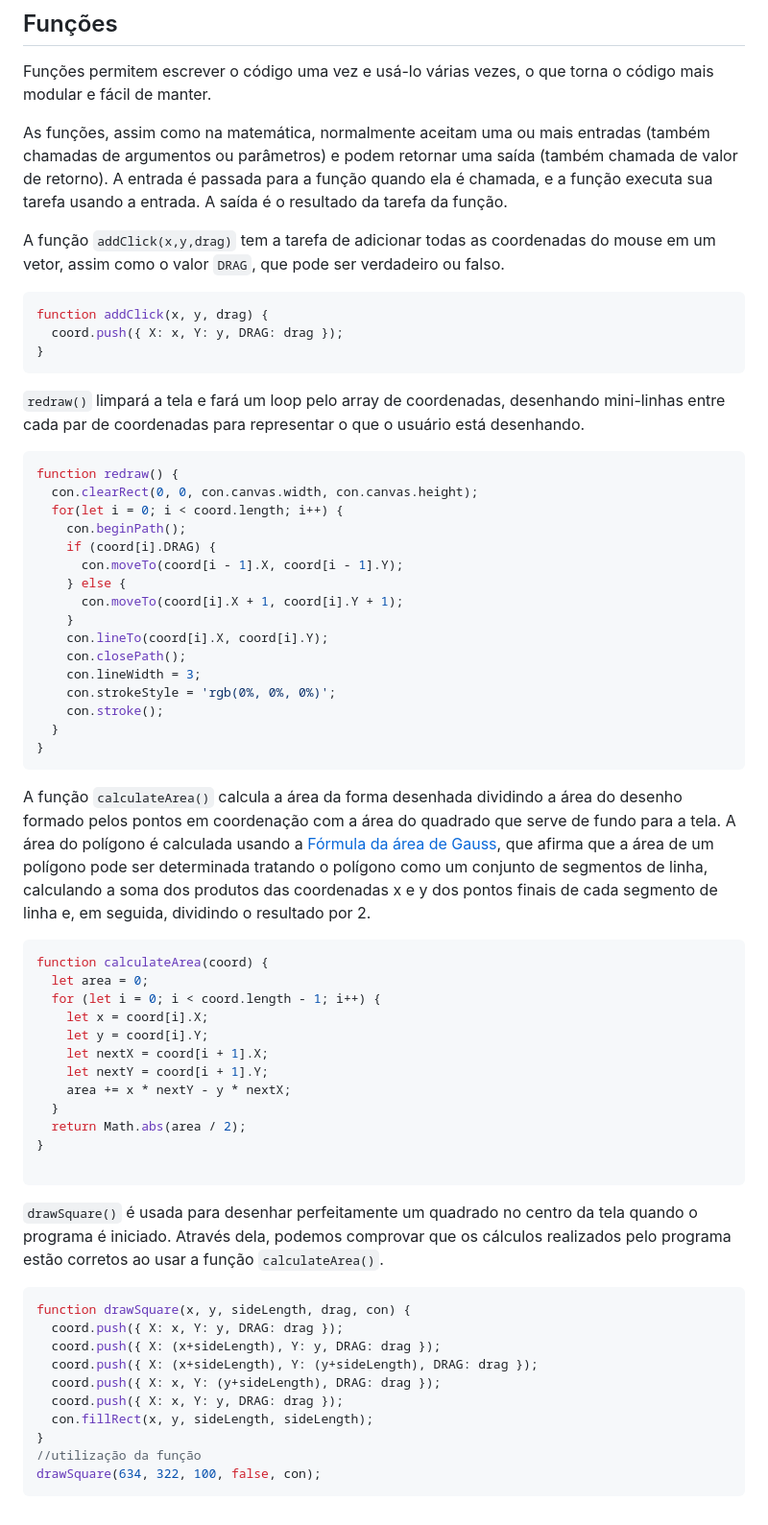
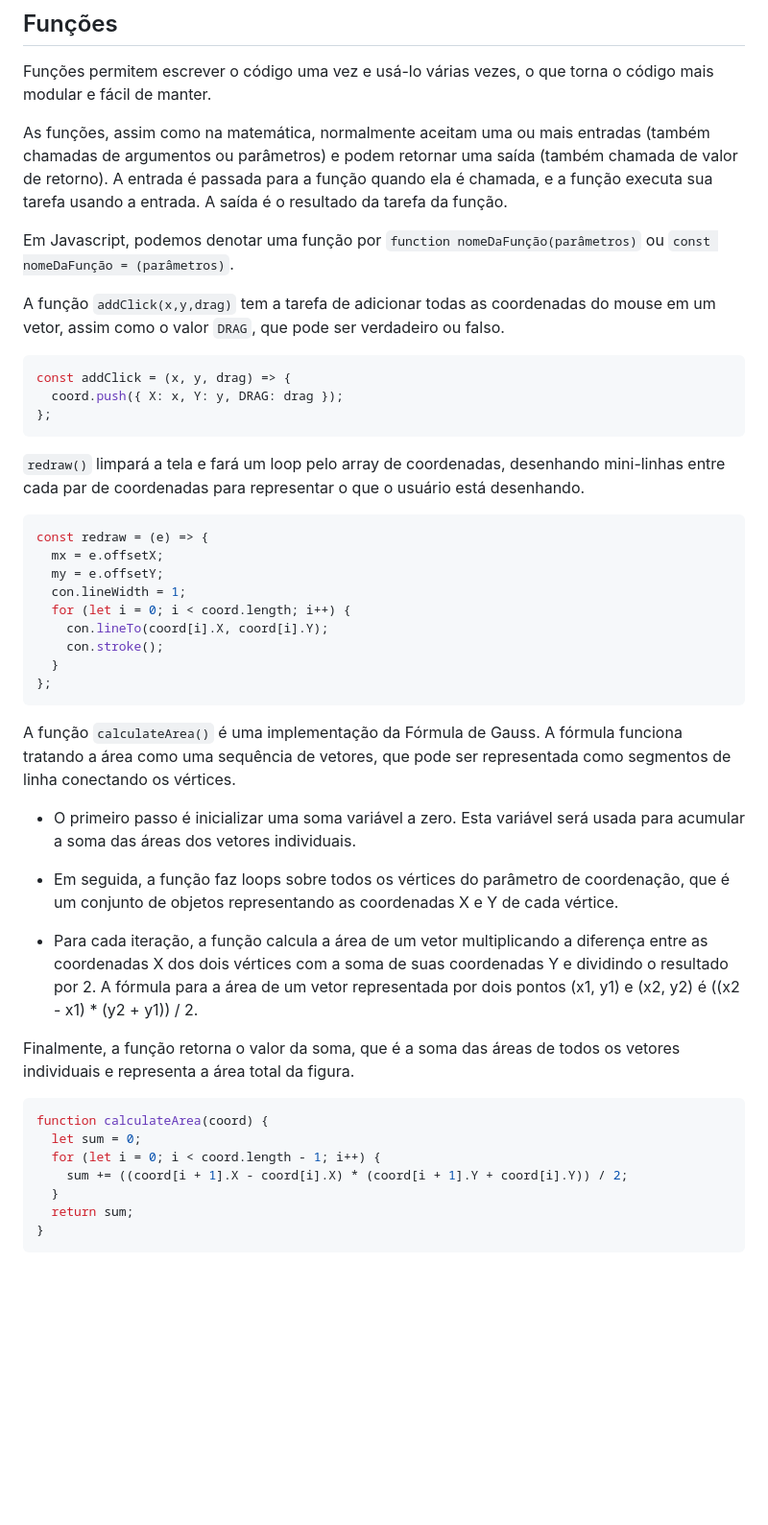
Before and after one commit to caetano-dev/Planimeter, a Markdown page: README.md, the part around one of its changes. Shown at 96% size. GitHub-like rendering; blank space fills up the shorter version.

````diff
--- a/README.md
+++ b/README.md
@@ -87,62 +89,45 @@ Funções permitem escrever o código uma vez e usá-lo várias vezes, o que tor
 
 As funções, assim como na matemática, normalmente aceitam uma ou mais entradas (também chamadas de argumentos ou parâmetros) e podem retornar uma saída (também chamada de valor de retorno). A entrada é passada para a função quando ela é chamada, e a função executa sua tarefa usando a entrada. A saída é o resultado da tarefa da função.
 
-A função `addClick(x,y,drag)` tem a tarefa de adicionar todas as coordenadas do mouse em um vetor, assim como o valor  `DRAG`, que pode ser verdadeiro ou falso.
+Em Javascript, podemos denotar uma função por `function nomeDaFunção(parâmetros)` ou `const nomeDaFunção = (parâmetros)`.
+
+A função `addClick(x,y,drag)` tem a tarefa de adicionar todas as coordenadas do mouse em um vetor, assim como o valor `DRAG`, que pode ser verdadeiro ou falso.
 
 ```js
-function addClick(x, y, drag) {
+const addClick = (x, y, drag) => {
   coord.push({ X: x, Y: y, DRAG: drag });
-}
+};
 ```
 
 `redraw()` limpará a tela e fará um loop pelo array de coordenadas, desenhando mini-linhas entre cada par de coordenadas para representar o que o usuário está desenhando.
 
 ```js
-function redraw() {
-  con.clearRect(0, 0, con.canvas.width, con.canvas.height);
-  for(let i = 0; i < coord.length; i++) {
-    con.beginPath();
-    if (coord[i].DRAG) {
-      con.moveTo(coord[i - 1].X, coord[i - 1].Y);
-    } else {
-      con.moveTo(coord[i].X + 1, coord[i].Y + 1);
-    }
+const redraw = (e) => {
+  mx = e.offsetX;
+  my = e.offsetY;
+  con.lineWidth = 1;
+  for (let i = 0; i < coord.length; i++) {
     con.lineTo(coord[i].X, coord[i].Y);
-    con.closePath();
-    con.lineWidth = 3;
-    con.strokeStyle = 'rgb(0%, 0%, 0%)';
     con.stroke();
   }
-}
+};
 ```
-A função `calculateArea()` calcula a área da forma desenhada dividindo a área do desenho formado pelos pontos em coordenação com a área do quadrado que serve de fundo para a tela. A área do polígono é calculada usando a [Fórmula da área de Gauss](https://en.wikipedia.org//wiki/Shoelace_formula), que afirma que a área de um polígono pode ser determinada tratando o polígono como um conjunto de segmentos de linha, calculando a soma dos produtos das coordenadas x e y dos pontos finais de cada segmento de linha e, em seguida, dividindo o resultado por 2.
+A função `calculateArea()` é uma implementação da Fórmula de Gauss. A fórmula funciona tratando a área como uma sequência de vetores, que pode ser representada como segmentos de linha conectando os vértices.
+
+- O primeiro passo é inicializar uma soma variável a zero. Esta variável será usada para acumular a soma das áreas dos vetores individuais.
+
+- Em seguida, a função faz loops sobre todos os vértices do parâmetro de coordenação, que é um conjunto de objetos representando as coordenadas X e Y de cada vértice.
+
+- Para cada iteração, a função calcula a área de um vetor multiplicando a diferença entre as coordenadas X dos dois vértices com a soma de suas coordenadas Y e dividindo o resultado por 2. A fórmula para a área de um vetor representada por dois pontos (x1, y1) e (x2, y2) é ((x2 - x1) * (y2 + y1)) / 2.
+
+Finalmente, a função retorna o valor da soma, que é a soma das áreas de todos os vetores individuais e representa a área total da figura.
 
 ```js
 function calculateArea(coord) {
-  let area = 0;
+  let sum = 0;
   for (let i = 0; i < coord.length - 1; i++) {
-    let x = coord[i].X;
-    let y = coord[i].Y;
-    let nextX = coord[i + 1].X;
-    let nextY = coord[i + 1].Y;
-    area += x * nextY - y * nextX;
+    sum += ((coord[i + 1].X - coord[i].X) * (coord[i + 1].Y + coord[i].Y)) / 2;
   }
-  return Math.abs(area / 2);
+  return sum;
 }
-
 ```
-
-`drawSquare()` é usada para desenhar perfeitamente um quadrado no centro da tela quando o programa é iniciado. Através dela, podemos comprovar que os cálculos realizados pelo programa estão corretos ao usar a função `calculateArea()`.
-
-```js
-function drawSquare(x, y, sideLength, drag, con) {
-  coord.push({ X: x, Y: y, DRAG: drag });
-  coord.push({ X: (x+sideLength), Y: y, DRAG: drag });
-  coord.push({ X: (x+sideLength), Y: (y+sideLength), DRAG: drag });
-  coord.push({ X: x, Y: (y+sideLength), DRAG: drag });
-  coord.push({ X: x, Y: y, DRAG: drag });
-  con.fillRect(x, y, sideLength, sideLength);
-}
-//utilização da função
-drawSquare(634, 322, 100, false, con);
-```
````
Also changed, not shown: other parts of README.md (+45 -43 lines).
